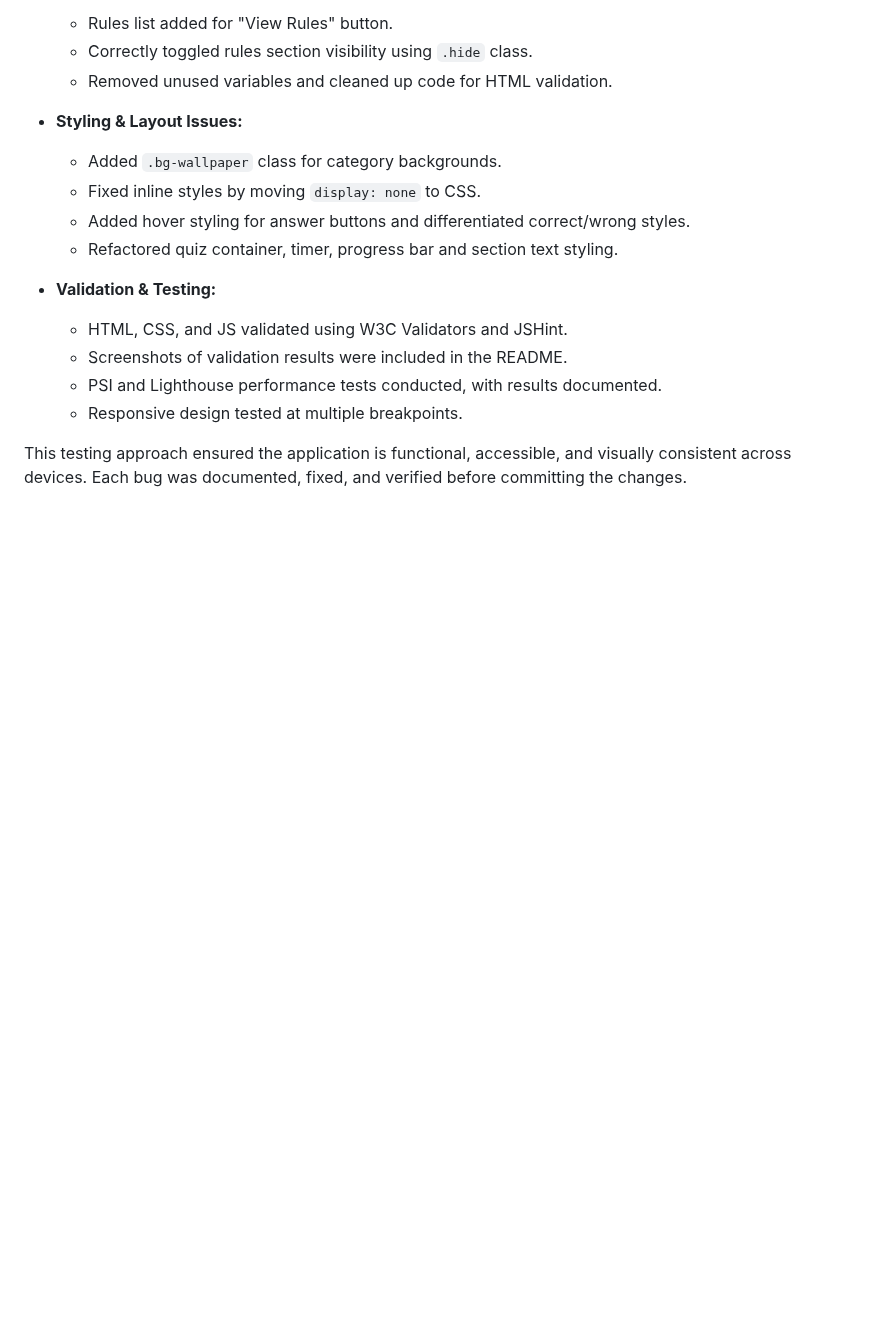
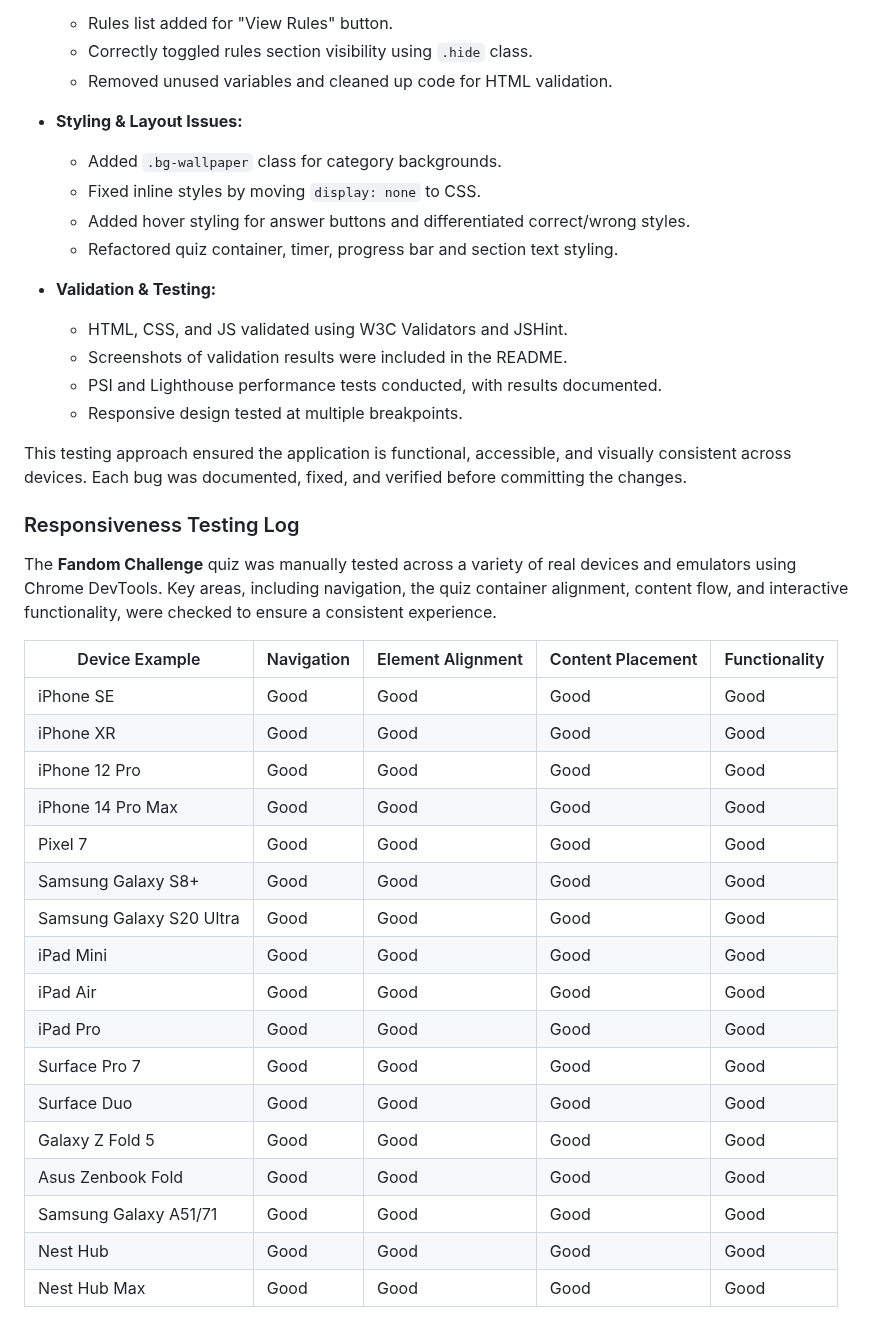
Before and after one commit to LouisCE/fandom-challenge, a Markdown page: README.md, the part around one of its changes. GitHub-like rendering; blank space fills up the shorter version.

Commit message:
Add responsiveness testing log

```diff
--- a/README.md
+++ b/README.md
@@ -180,3 +180,27 @@ Throughout development, I tested and resolved issues. The log below highlights k
 
 This testing approach ensured the application is functional, accessible, and visually consistent across devices. Each bug was documented, fixed, and verified before committing the changes.
 
+### Responsiveness Testing Log
+
+The **Fandom Challenge** quiz was manually tested across a variety of real devices and emulators using Chrome DevTools. Key areas, including navigation, the quiz container alignment, content flow, and interactive functionality, were checked to ensure a consistent experience.
+
+| Device Example              | Navigation | Element Alignment | Content Placement | Functionality |
+|----------------------------|------------|-----------------|-----------------|---------------|
+| iPhone SE                  | Good       | Good            | Good            | Good          |
+| iPhone XR                  | Good       | Good            | Good            | Good          |
+| iPhone 12 Pro              | Good       | Good            | Good            | Good          |
+| iPhone 14 Pro Max          | Good       | Good            | Good            | Good          |
+| Pixel 7                    | Good       | Good            | Good            | Good          |
+| Samsung Galaxy S8+         | Good       | Good            | Good            | Good          |
+| Samsung Galaxy S20 Ultra   | Good       | Good            | Good            | Good          |
+| iPad Mini                  | Good       | Good            | Good            | Good          |
+| iPad Air                   | Good       | Good            | Good            | Good          |
+| iPad Pro                   | Good       | Good            | Good            | Good          |
+| Surface Pro 7              | Good       | Good            | Good            | Good          |
+| Surface Duo                | Good       | Good            | Good            | Good          |
+| Galaxy Z Fold 5            | Good       | Good            | Good            | Good          |
+| Asus Zenbook Fold          | Good       | Good            | Good            | Good          |
+| Samsung Galaxy A51/71      | Good       | Good            | Good            | Good          |
+| Nest Hub                   | Good       | Good            | Good            | Good          |
+| Nest Hub Max               | Good       | Good            | Good            | Good          |
+
```
Also changed, not shown: other parts of README.md (+14 -0 lines).
